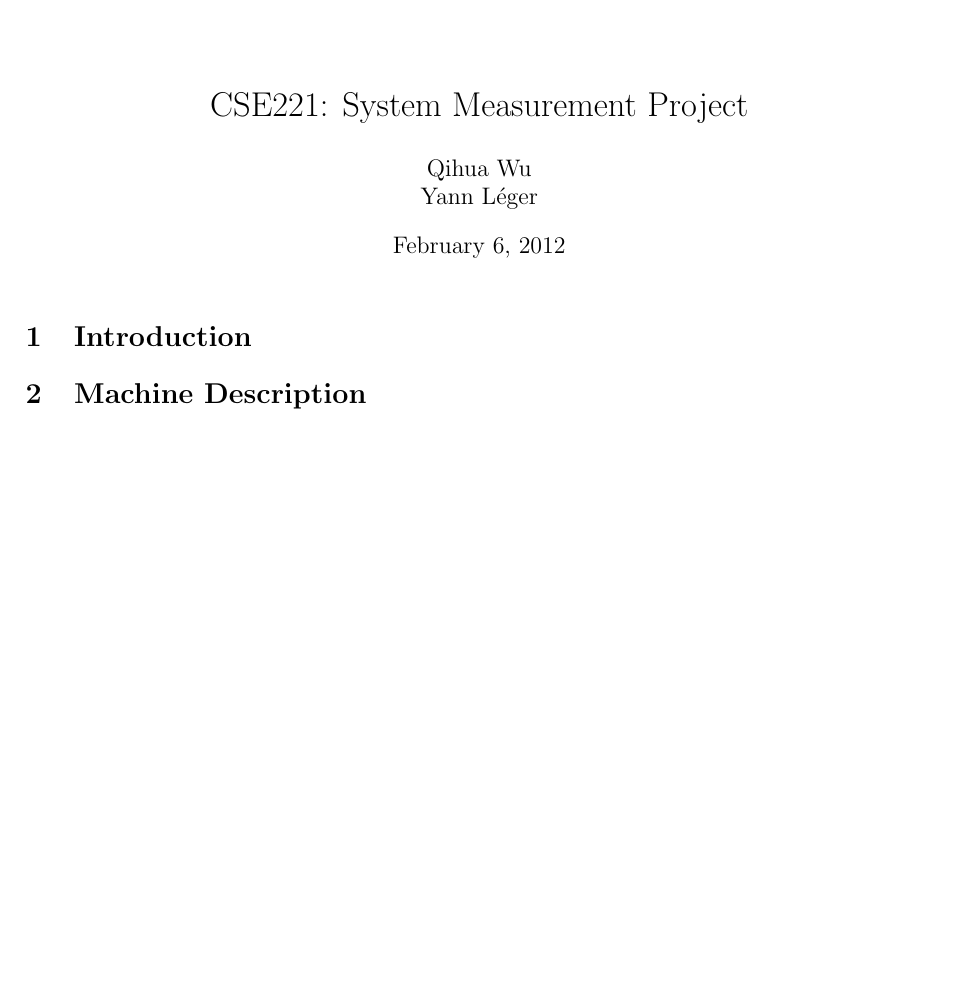
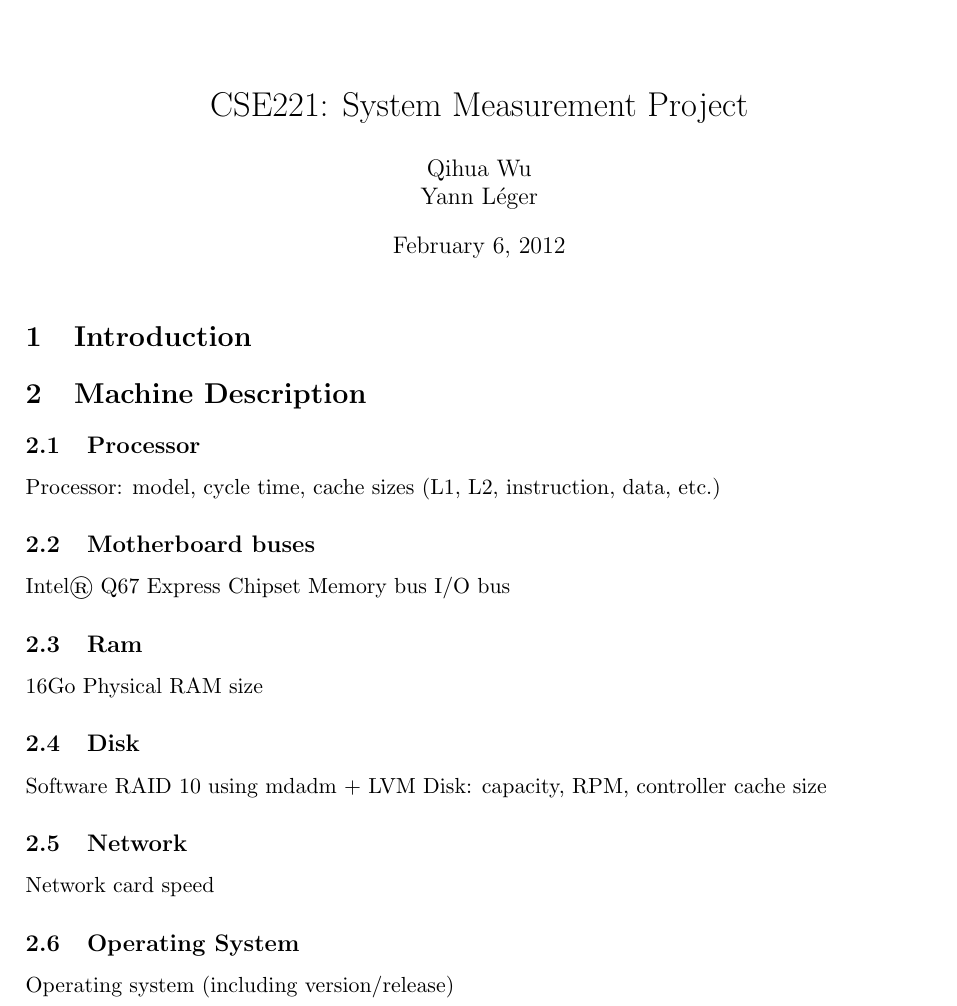
Before and after one commit to NoKriK/CSE221, a LaTeX document (report/src/system-measurement-project.tex, which reads report/src/machine-description.tex): part of the page, cut so that both start at the same text, the shorter picture padded with empty space. Compiled offline with pdfLaTeX.

Commit message:
added beginning of machine-description

```diff
--- a/report/src/machine-description.tex
+++ b/report/src/machine-description.tex
@@ -1 +1,23 @@
 \section{Machine Description}
+
+\subsection{Processor}
+
+    Processor: model, cycle time, cache sizes (L1, L2, instruction, data, etc.)
+\subsection{Motherboard buses}
+	Intel® Q67 Express Chipset
+    Memory bus
+    I/O bus
+
+\subsection{Ram}
+	16Go Physical
+    RAM size
+
+\subsection{Disk}
+	Software RAID 10 using mdadm + LVM
+    Disk: capacity, RPM, controller cache size
+
+\subsection{Network}
+    Network card speed
+
+\subsection{Operating System}
+    Operating system (including version/release)
```
